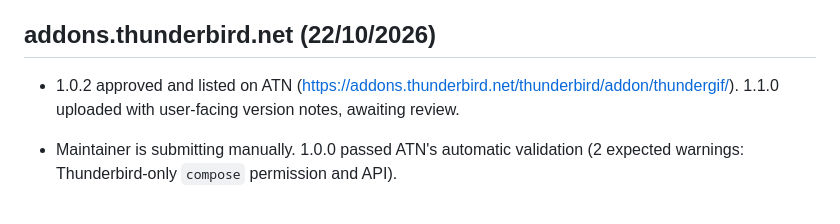
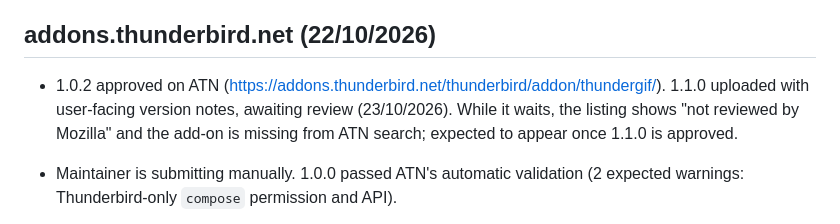
Before and after one commit to w1bbsy/thundergif, a Markdown page: Project Context.md, the part around the change. Rendered like a GitHub page.

Commit message:
Note ATN search status while 1.1.0 awaits review
Co-Authored-By: Claude Opus 5.5 <noreply@anthropic.com>

```diff
--- a/Project Context.md
+++ b/Project Context.md
@@ -85,7 +85,7 @@ Built 22/10/2026 as 1.1.0: #13 (search kept on switch), #14 (beer link), #15 (GI
 
 ## addons.thunderbird.net (22/10/2026)
 
-- 1.0.2 approved and listed on ATN (https://addons.thunderbird.net/thunderbird/addon/thundergif/). 1.1.0 uploaded with user-facing version notes, awaiting review.
+- 1.0.2 approved on ATN (https://addons.thunderbird.net/thunderbird/addon/thundergif/). 1.1.0 uploaded with user-facing version notes, awaiting review (23/10/2026). While it waits, the listing shows "not reviewed by Mozilla" and the add-on is missing from ATN search; expected to appear once 1.1.0 is approved.
 
 - Maintainer is submitting manually. 1.0.0 passed ATN's automatic validation (2 expected warnings: Thunderbird-only `compose` permission and API).
 - 1.0.1 prepared for the human review: `sensitiveDataUpload` permission (ATN rule for hardcoded third-party servers), Experiment clears the startup cache on non-shutdown unload, settings page lists what is sent. Listing text, privacy policy and reviewer notes in docs/atn-listing.md.
```
